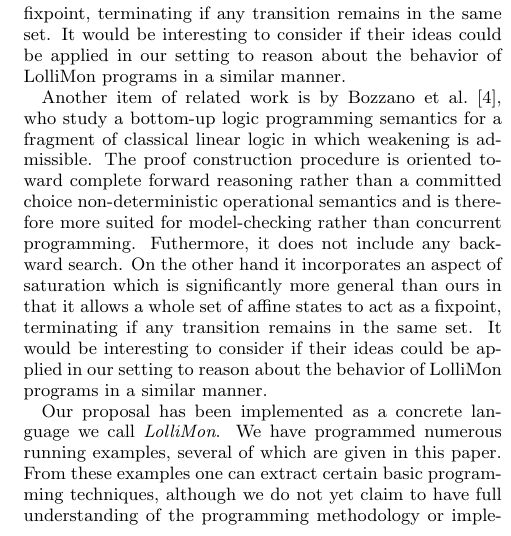
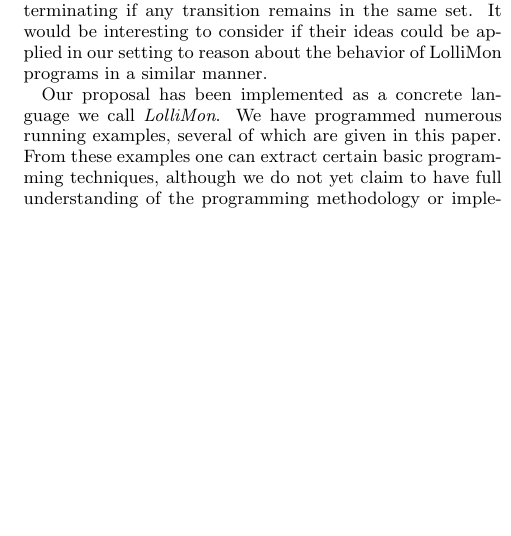
Before and after one commit to clf/lollimon, a LaTeX paper (papers/ppdp05/ppdp05.tex): part of one column of page 2 of 13 before the commit and part of one column of page 2 of 12 after it, cut so that both start at the same text, the shorter picture padded with empty space. Compiled offline with pdfLaTeX.

Commit message:
undid the changes which just collided with each other.

```diff
--- a/papers/ppdp05/ppdp05.tex
+++ b/papers/ppdp05/ppdp05.tex
@@ -197,19 +197,6 @@ attempt combining backward and forward chaining by Harland et
 al.\ \cite{Harland00pstt} is an interesting foundational study of proof
 search, but it is not clear whether it can be realized in a practical
 logic programming language.
-Another item of related work is by Bozzano et al.~\cite{Bozzano04tplp},
-who study a bottom-up logic programming semantics for a fragment of
-classical linear logic in which weakening is admissible.  The proof
-construction procedure is oriented toward complete forward reasoning
-rather than a committed choice non-deterministic operational semantics
-and is therefore more suited for model-checking rather than concurrent
-programming.  Futhermore, it does not include any backward search.  On
-the other hand it incorporates an aspect of saturation which is
-significantly more general than ours in that it allows a whole set of
-affine states to act as a fixpoint, terminating if any transition
-remains in the same set.  It would be interesting to consider if their
-ideas could be applied in our setting to reason about the behavior of
-LolliMon programs in a similar manner.
 
 Another item of related work is by Bozzano et al.~\cite{Bozzano04tplp},
 who study a bottom-up logic programming semantics for a fragment of
```
